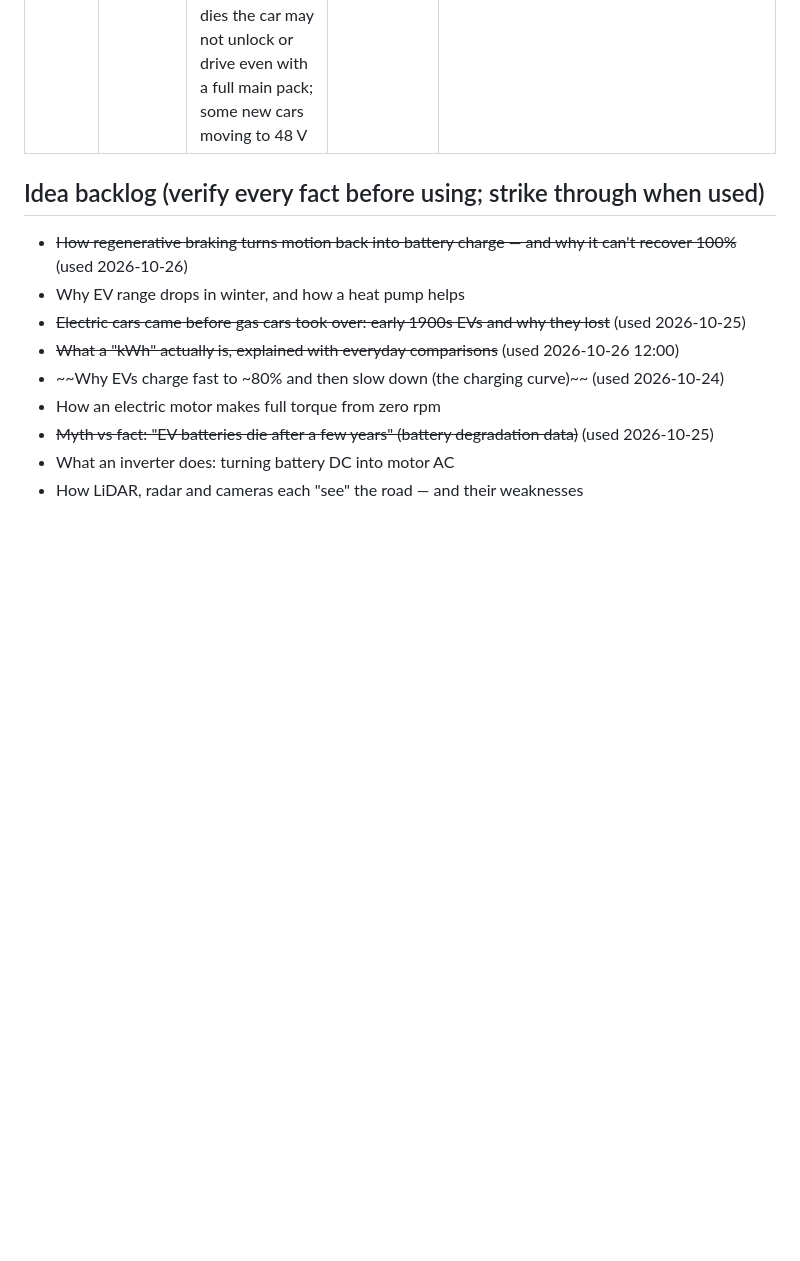
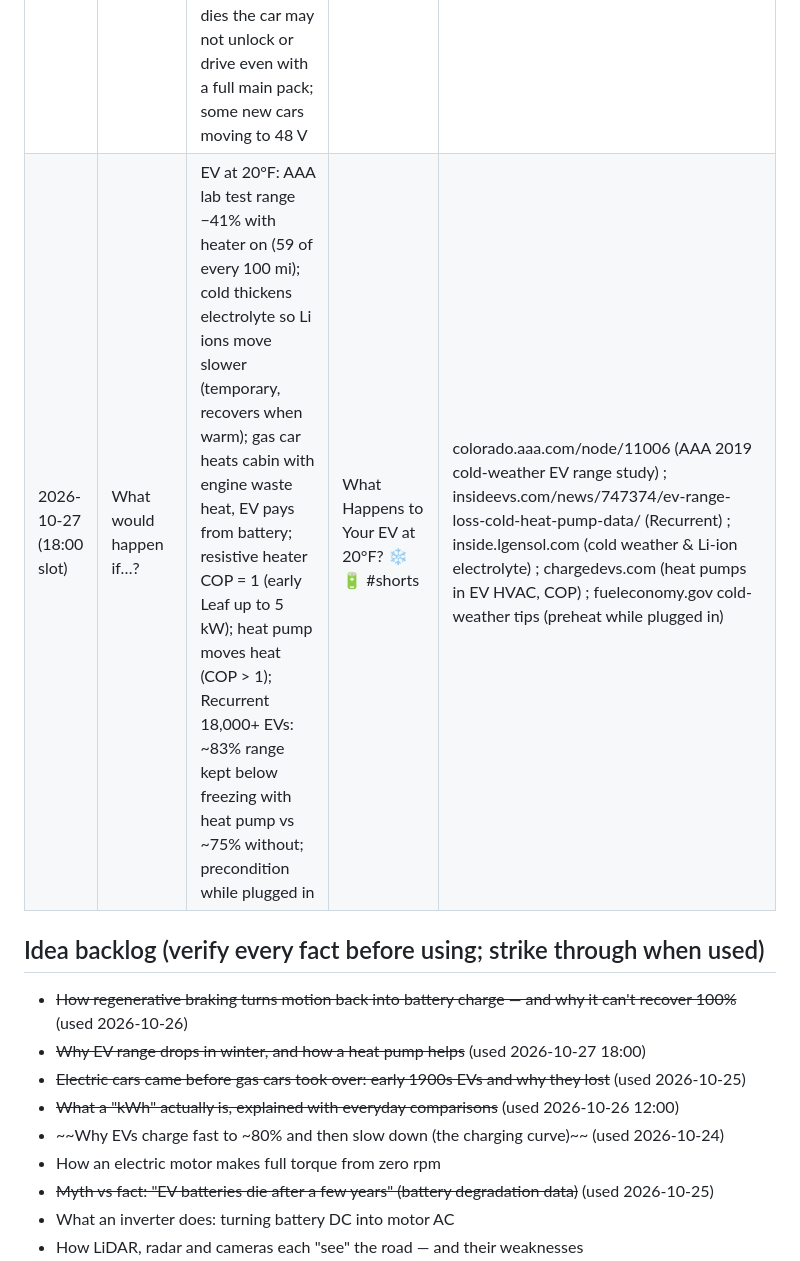
Before and after one commit to ParuyrBaghyan/ev-drive-videos, a Markdown page: topics_log.md, the part around the change. Rendered like a GitHub page; blank space fills up the shorter version.

Commit message:
Log 2026-10-27 18:00 Short (winter range / heat pump)
Co-Authored-By: Claude Opus 5.5 <noreply@anthropic.com>
Claude-Session: https://claude.ai/code/session_01HVSaKE3WnNMBRyhD3PJ4xi

```diff
--- a/topics_log.md
+++ b/topics_log.md
@@ -11,10 +11,11 @@ Published (newest last). Don't repeat these.
 | 2026-10-26 | How it works | Regenerative braking: motor runs as generator, magnetic drag slows car, energy to battery instead of brake heat; can't recover 100% (air/tire drag, conversion heat losses); regen reduced when battery full/too cold/too hot so friction brakes take over; pays off most in city stop-and-go | How Your EV Makes Electricity When It Slows Down ⚡🛑 #shorts | fueleconomy.gov/feg/atv-ev.shtml ; energy.gov FOTW #1360 (typical EV 87–91% efficient incl. regen) ; Nissan Leaf 2025 owner's manual (regenerative brake system) |
 | 2026-10-26 (12:00 slot) | The numbers | What a kWh is: 1,000 W for 1 hour = a 10 W LED for 100 h; 1 gallon of gas = 33.7 kWh (EPA MPGe basis); avg US home ≈ 28 kWh/day (865 kWh/month, 2024); most efficient EVs ≈ 4 mi/kWh → 130+ mi per gallon-equivalent vs new gas car avg 27.2 mpg; typical EV ~87–91% efficient vs ~30% gas | What Is a Kilowatt-Hour, Really? ⚡🔢 #shorts | fueleconomy.gov (1 gal = 33.7 kWh) ; eia.gov/todayinenergy/detail.php?id=65244 ; recurrentauto.com/research/2025-most-efficient-ev (Ioniq 6 / Model 3 134.8 MPGe) ; epa.gov/automotive-trends (MY2024 27.2 mpg) ; energy.gov FOTW #1360 |
 | 2026-10-27 (12:00 slot) | Hidden feature | EVs still have a 12 V battery: wakes the car (computers, locks, lights, screens), powers the contactors that connect the high-voltage pack and open when off / in a crash; no alternator — DC-DC converter steps pack voltage down to recharge it; if it dies the car may not unlock or drive even with a full main pack; some new cars moving to 48 V | Your EV Has a SECOND Battery. Here's Why 🔋🔌 #shorts | insideevs.com/features/724785/ev-12-volt-battery-explained/ ; mazdausa.com/resource-center/12v-battery-ev |
+| 2026-10-27 (18:00 slot) | What would happen if…? | EV at 20°F: AAA lab test range −41% with heater on (59 of every 100 mi); cold thickens electrolyte so Li ions move slower (temporary, recovers when warm); gas car heats cabin with engine waste heat, EV pays from battery; resistive heater COP = 1 (early Leaf up to 5 kW); heat pump moves heat (COP > 1); Recurrent 18,000+ EVs: ~83% range kept below freezing with heat pump vs ~75% without; precondition while plugged in | What Happens to Your EV at 20°F? ❄️🔋 #shorts | colorado.aaa.com/node/11006 (AAA 2019 cold-weather EV range study) ; insideevs.com/news/747374/ev-range-loss-cold-heat-pump-data/ (Recurrent) ; inside.lgensol.com (cold weather & Li-ion electrolyte) ; chargedevs.com (heat pumps in EV HVAC, COP) ; fueleconomy.gov cold-weather tips (preheat while plugged in) |
 
 ## Idea backlog (verify every fact before using; strike through when used)
 - ~~How regenerative braking turns motion back into battery charge — and why it can't recover 100%~~ (used 2026-10-26)
-- Why EV range drops in winter, and how a heat pump helps
+- ~~Why EV range drops in winter, and how a heat pump helps~~ (used 2026-10-27 18:00)
 - ~~Electric cars came before gas cars took over: early 1900s EVs and why they lost~~ (used 2026-10-25)
 - ~~What a "kWh" actually is, explained with everyday comparisons~~ (used 2026-10-26 12:00)
 - ~~Why EVs charge fast to ~80% and then slow down (the charging curve)~~ (used 2026-10-24)
```
